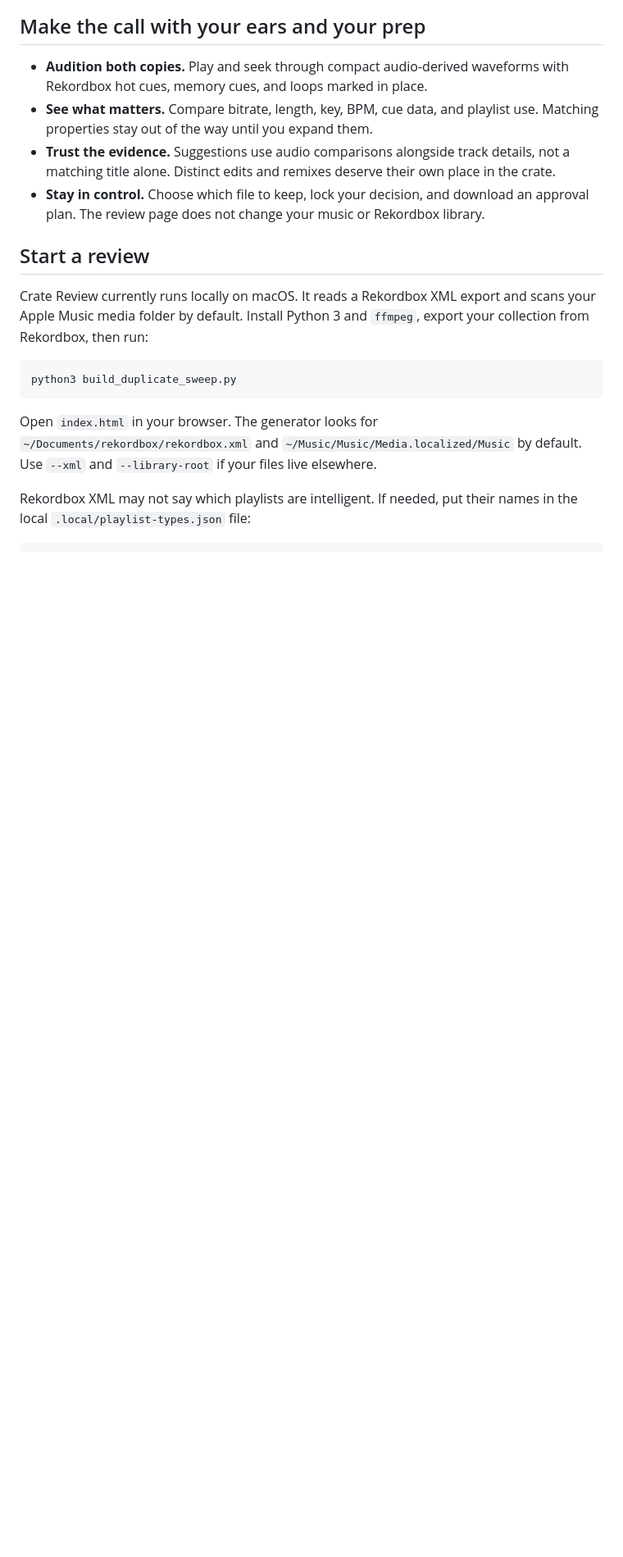
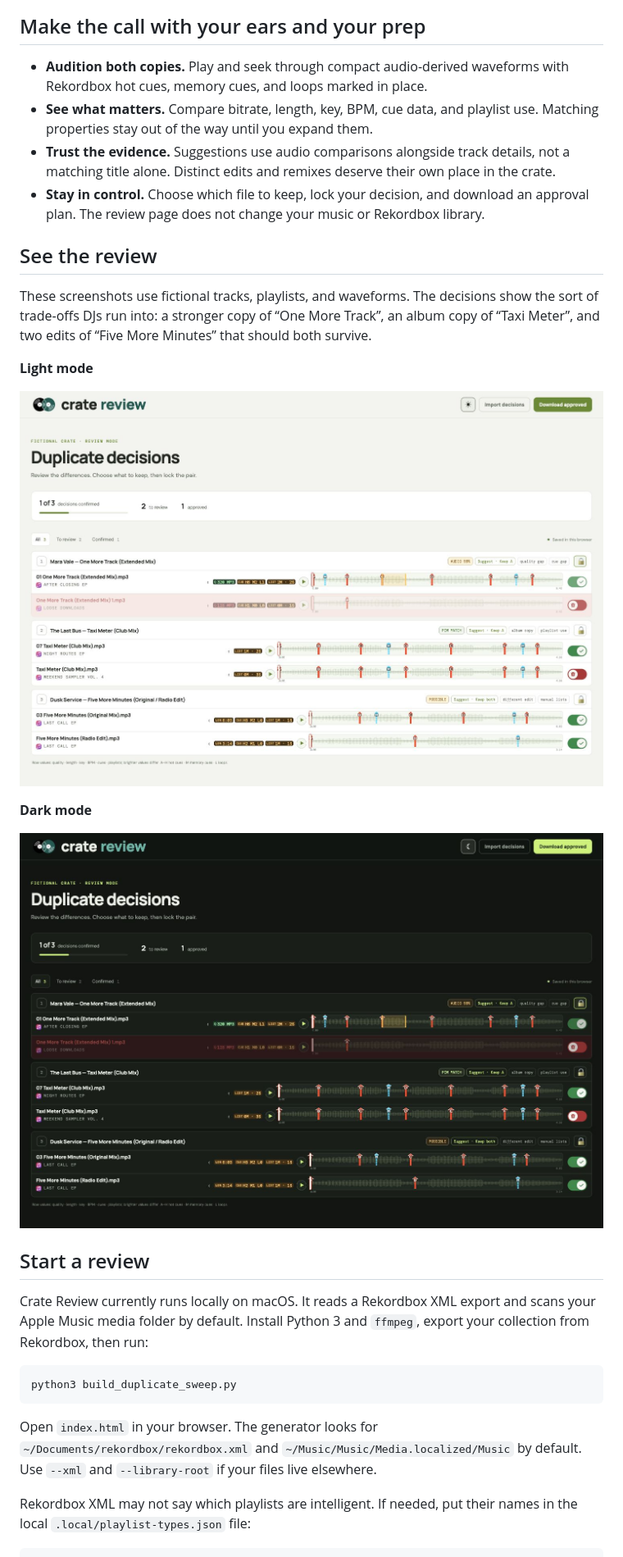
Before and after one commit to m-rk/crate-review, a Markdown page: README.md, the part around the change. Shown at 82% size. Rendered like a GitHub page; pictures changed too: assets/screenshot-dark.jpg (added), assets/screenshot-light.jpg (added); blank space fills up the shorter version.

```diff
--- a/README.md
+++ b/README.md
@@ -10,6 +10,18 @@ Two copies of a tune can hide very different stories: one has your hot cues, one
 - **See what matters.** Compare bitrate, length, key, BPM, cue data, and playlist use. Matching properties stay out of the way until you expand them.
 - **Trust the evidence.** Suggestions use audio comparisons alongside track details, not a matching title alone. Distinct edits and remixes deserve their own place in the crate.
 - **Stay in control.** Choose which file to keep, lock your decision, and download an approval plan. The review page does not change your music or Rekordbox library.
+
+## See the review
+
+These screenshots use fictional tracks, playlists, and waveforms. The decisions show the sort of trade-offs DJs run into: a stronger copy of “One More Track”, an album copy of “Taxi Meter”, and two edits of “Five More Minutes” that should both survive.
+
+**Light mode**
+
+![Crate Review in light mode with three fictional duplicate comparisons](assets/screenshot-light.jpg)
+
+**Dark mode**
+
+![Crate Review in dark mode with the same fictional duplicate comparisons](assets/screenshot-dark.jpg)
 
 ## Start a review
 
```
Also changed, not shown: REVIEW_RULES.md (+3 -1 lines), assets/logo.png, 3 other files.
